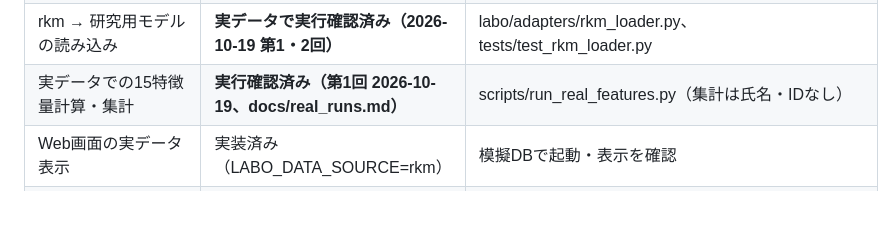
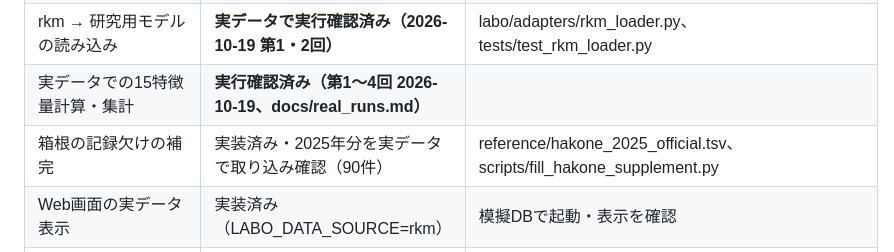
Before and after one commit to AGU-ekiden/AI, a Markdown page: docs/progress.md, the part around the change. Drawn GitHub-style; blank space fills up the shorter version.

```diff
--- a/docs/progress.md
+++ b/docs/progress.md
@@ -23,7 +23,8 @@
 | AIによる定義案 | 提案のみ（段階4） | 画面に「未実装」と表示 |
 | rkm 読み取り専用監査 | 実装済み・本番で接続成功。lab_reader 用読み取りポリシーを全10表に追加済み（2026-10-19 利用者実行）・**監査実行済み（件数は参考値と完全一致：docs/audit_baseline.md）** | 利用者がチームPCで実行（docs/next_steps.md A-3） |
 | rkm → 研究用モデルの読み込み | **実データで実行確認済み（2026-10-19 第1・2回）** | labo/adapters/rkm_loader.py、tests/test_rkm_loader.py |
-| 実データでの15特徴量計算・集計 | **実行確認済み（第1回 2026-10-19、docs/real_runs.md）** | scripts/run_real_features.py（集計は氏名・IDなし） |
+| 実データでの15特徴量計算・集計 | **実行確認済み（第1〜4回 2026-10-19、docs/real_runs.md）** |
+| 箱根の記録欠けの補完 | 実装済み・2025年分を実データで取り込み確認（90件） | reference/hakone_2025_official.tsv、scripts/fill_hakone_supplement.py | scripts/run_real_features.py（集計は氏名・IDなし） |
 | Web画面の実データ表示 | 実装済み（LABO_DATA_SOURCE=rkm） | 模擬DBで起動・表示を確認 |
 | 研究用DBスキーマ | 方針は承認済み・**未実行** | docs/migration_proposal.sql（lab_writer で実行する案） |
 | 既存rkmの不変確認（前後ハッシュ） | 「前」を記録済み（records_hash 356d362b…） | docs/audit_baseline.md。研究用保存先の作成後に「後」を確認 |
```
Also changed, not shown: docs/real_runs.md (+17 -0 lines).
